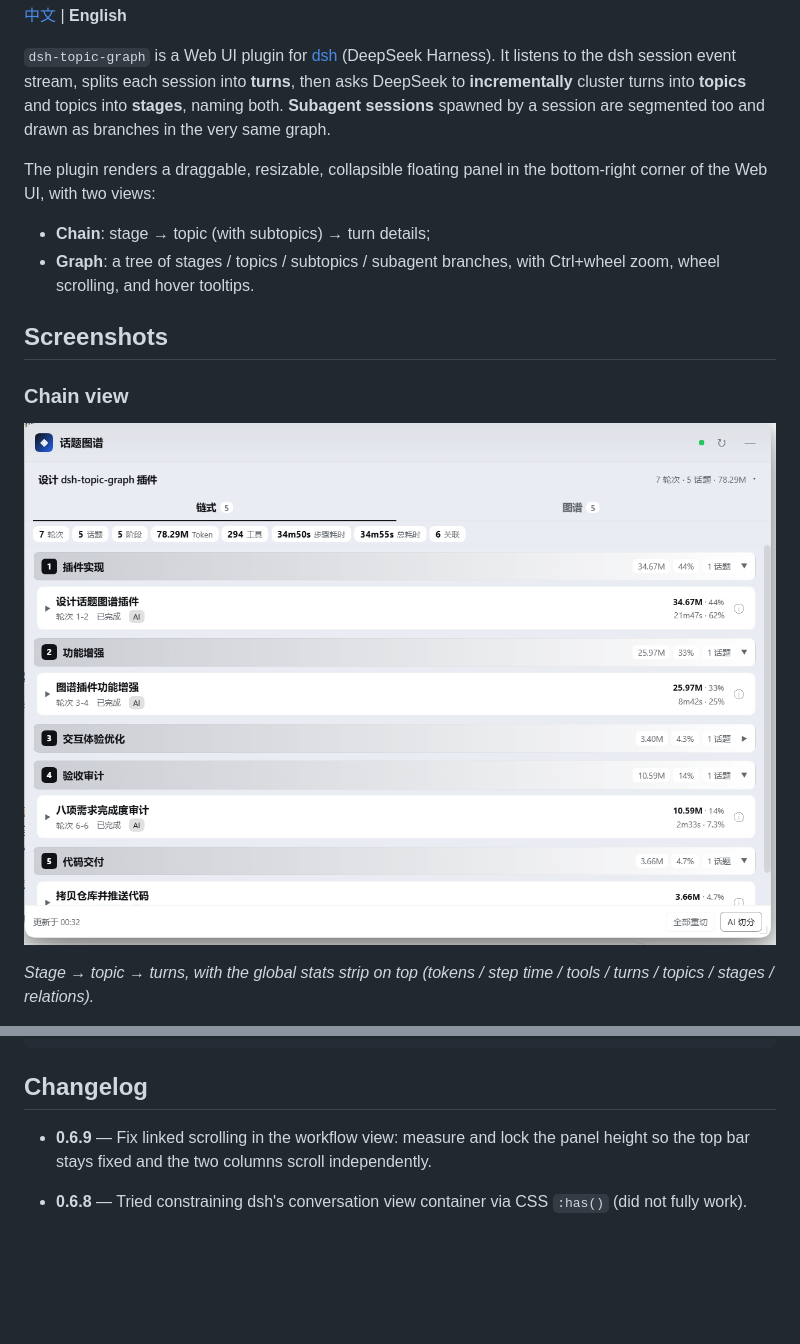
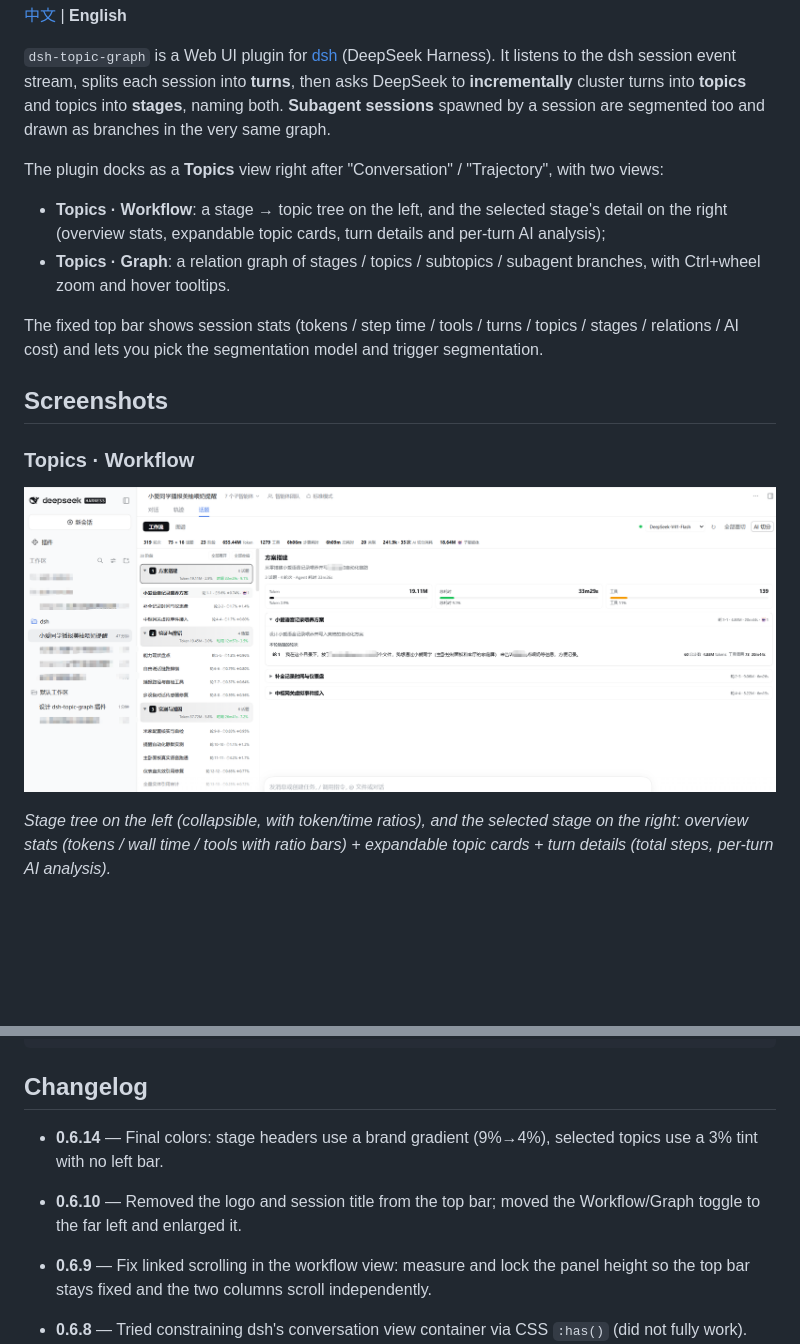
Before and after one commit to hagen666/dsh-topic-graph, a Markdown page: README.en.md, 2 parts joined by grey strips. Drawn GitHub-style; pictures changed too: assets/screenshot-chain.png (deleted), assets/screenshot-topics.png (added); blank space fills up the shorter version.

```diff
--- a/README.en.md
+++ b/README.en.md
@@ -6,16 +6,18 @@
 
 `dsh-topic-graph` is a Web UI plugin for [dsh](https://github.com/deepseek-ai) (DeepSeek Harness). It listens to the dsh session event stream, splits each session into **turns**, then asks DeepSeek to **incrementally** cluster turns into **topics** and topics into **stages**, naming both. **Subagent sessions** spawned by a session are segmented too and drawn as branches in the very same graph.
 
-The plugin renders a draggable, resizable, collapsible floating panel in the bottom-right corner of the Web UI, with two views:
+The plugin docks as a **Topics** view right after "Conversation" / "Trajectory", with two views:
 
-- **Chain**: stage → topic (with subtopics) → turn details;
-- **Graph**: a tree of stages / topics / subtopics / subagent branches, with Ctrl+wheel zoom, wheel scrolling, and hover tooltips.
+- **Topics · Workflow**: a stage → topic tree on the left, and the selected stage's detail on the right (overview stats, expandable topic cards, turn details and per-turn AI analysis);
+- **Topics · Graph**: a relation graph of stages / topics / subtopics / subagent branches, with Ctrl+wheel zoom and hover tooltips.
+
+The fixed top bar shows session stats (tokens / step time / tools / turns / topics / stages / relations / AI cost) and lets you pick the segmentation model and trigger segmentation.
 
 ## Screenshots
 
-### Chain view
+### Topics · Workflow
 
-![Chain view](assets/screenshot-chain.png)
+![Topics · Workflow](assets/screenshot-topics.png)
 
-*Stage → topic → turns, with the global stats strip on top (tokens / step time / tools / turns / topics / stages / relations).*
+*Stage tree on the left (collapsible, with token/time ratios), and the selected stage on the right: overview stats (tokens / wall time / tools with ratio bars) + expandable topic cards + turn details (total steps, per-turn AI analysis).*
 
@@ -185,6 +177,8 @@ icon.svg          plugin icon
 
 ## Changelog
 
+- **0.6.14** — Final colors: stage headers use a brand gradient (9%→4%), selected topics use a 3% tint with no left bar.
+- **0.6.10** — Removed the logo and session title from the top bar; moved the Workflow/Graph toggle to the far left and enlarged it.
 - **0.6.9** — Fix linked scrolling in the workflow view: measure and lock the panel height so the top bar stays fixed and the two columns scroll independently.
 - **0.6.8** — Tried constraining dsh's conversation view container via CSS `:has()` (did not fully work).
 - **0.6.7** — Moved the Workflow/Graph toggle into the stats strip as small buttons; header now reads "Topics: <session title>"; switching stage/topic scrolls the right pane back to top.
```
Also changed, not shown: other parts of README.en.md (+1 -11 lines), README.md (+11 -17 lines), assets/screenshot-chain-expanded.png (deleted), assets/screenshot-graph.png (deleted), 3 other files.
